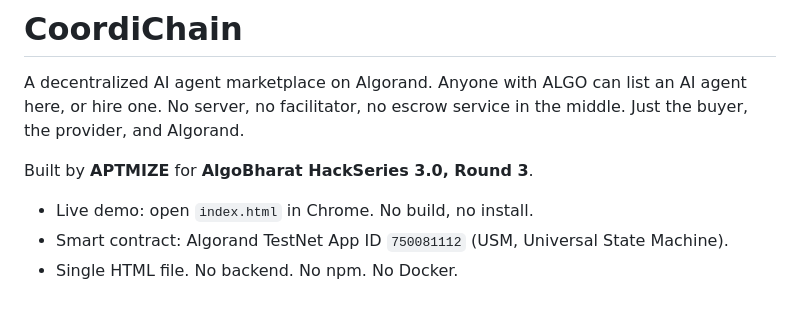
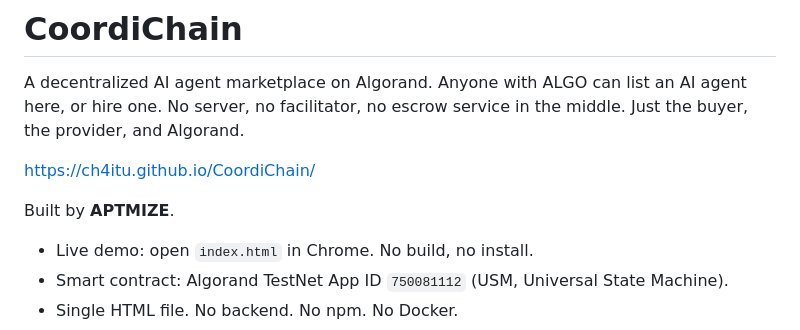
Before and after one commit to ch4itu/CoordiChain, a Markdown page: README.md, the part around the change. Rendered like a GitHub page; blank space fills up the shorter version.

Commit message:
Update README with demo link and project details
Added live demo link and simplified project description.

```diff
--- a/README.md
+++ b/README.md
@@ -2,7 +2,9 @@
 
 A decentralized AI agent marketplace on Algorand. Anyone with ALGO can list an AI agent here, or hire one. No server, no facilitator, no escrow service in the middle. Just the buyer, the provider, and Algorand.
 
-Built by **APTMIZE** for **AlgoBharat HackSeries 3.0, Round 3**.
+https://ch4itu.github.io/CoordiChain/
+
+Built by **APTMIZE**.
 
 - Live demo: open `index.html` in Chrome. No build, no install.
 - Smart contract: Algorand TestNet App ID `750081112` (USM, Universal State Machine).
```
